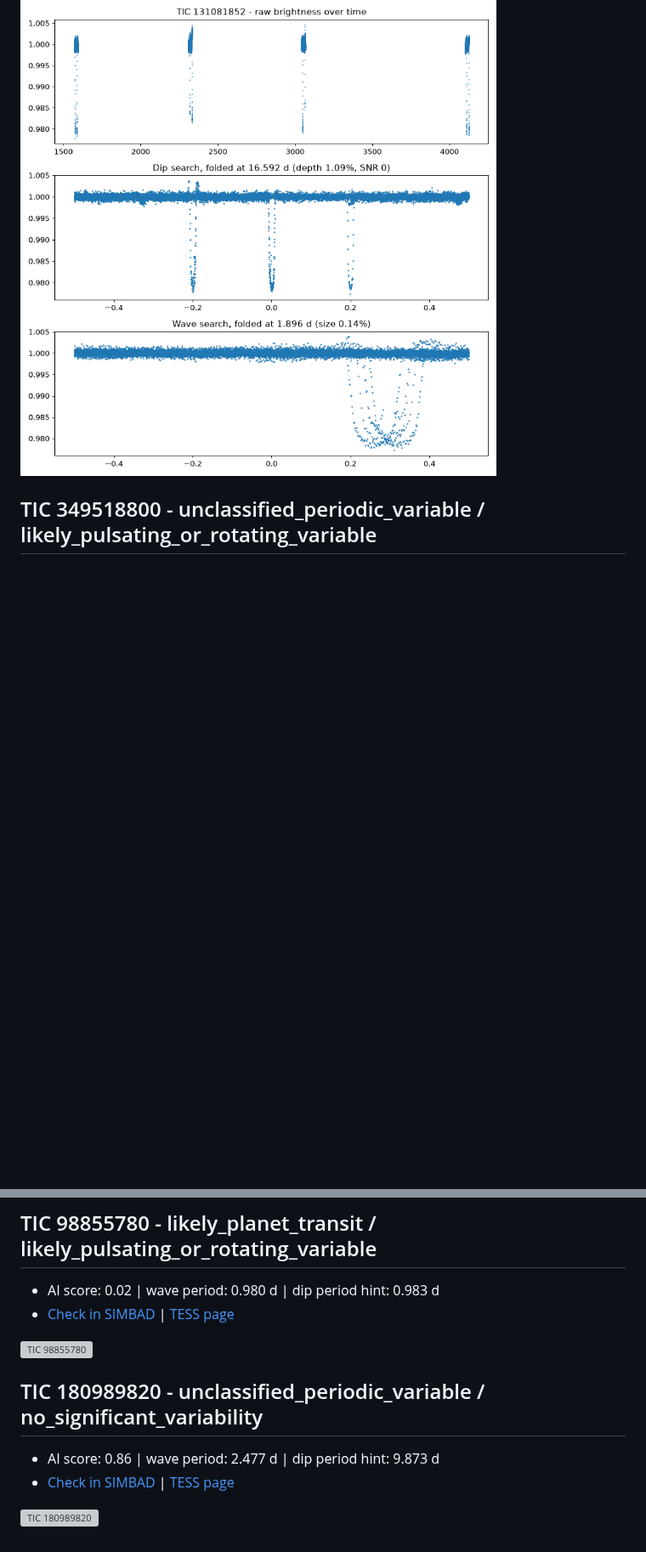
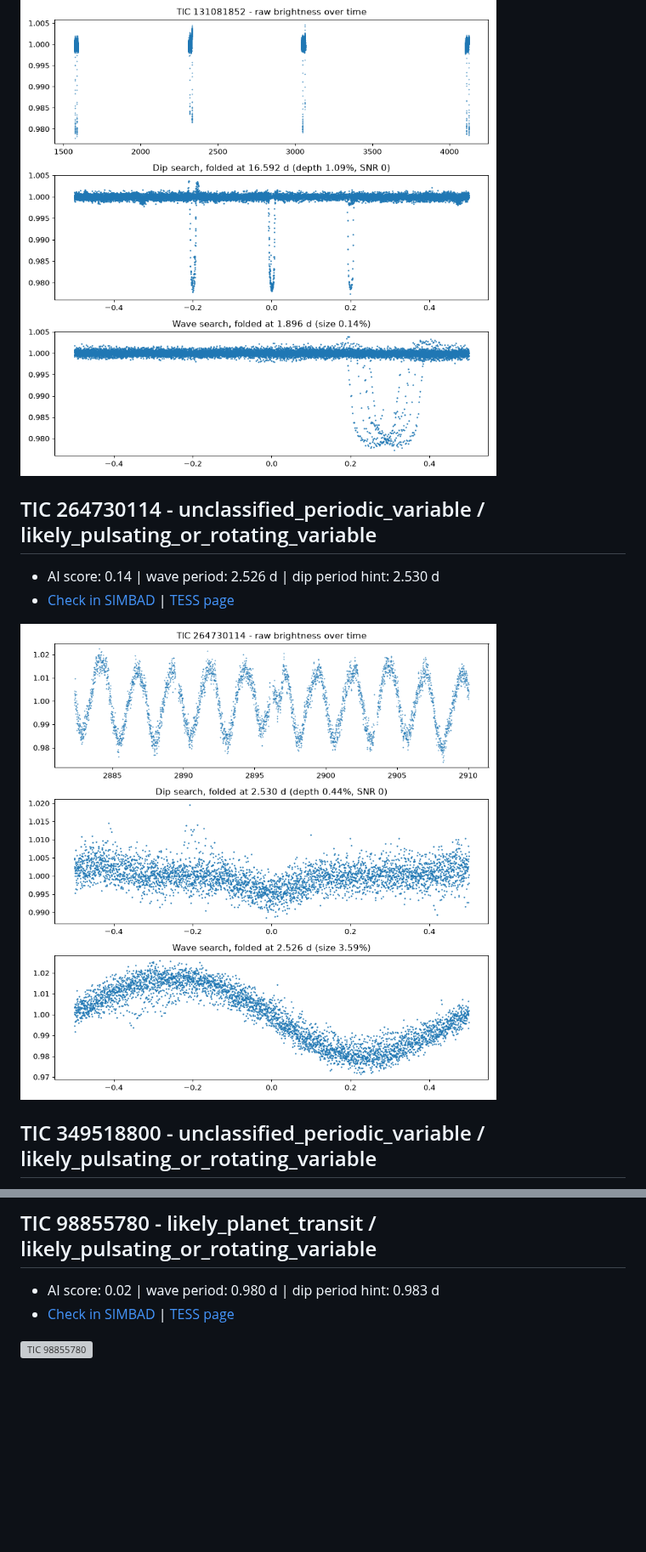
Before and after one commit to Voider03/star-discovery, a Markdown page: candidates/LEADS.md, 2 parts joined by grey strips. Shown at 85% size. GitHub-like rendering; pictures changed too: candidates/plots/TIC_264730114.png (added); blank space fills up the shorter version; grey boxes are pictures that could not be loaded.

Commit message:
Update 2026-10-25 07:19 UTC

```diff
--- a/candidates/LEADS.md
+++ b/candidates/LEADS.md
@@ -187,6 +187,13 @@ submit it at https://www.aavso.org/vsx (Submit new variable).
 
 ![TIC 131081852](plots/TIC_131081852.png)
 
+## TIC 264730114  -  unclassified_periodic_variable / likely_pulsating_or_rotating_variable
+
+- AI score: 0.14 | wave period: 2.526 d | dip period hint: 2.530 d
+- [Check in SIMBAD](https://simbad.cds.unistra.fr/simbad/sim-coord?Coord=34.7564948029802+57.0895767082136&CooFrame=FK5&CooEpoch=2000&Radius=2&Radius.unit=arcmin&submit=submit+query) | [TESS page](https://exofop.ipac.caltech.edu/tess/target.php?id=264730114)
+
+![TIC 264730114](plots/TIC_264730114.png)
+
 ## TIC 349518800  -  unclassified_periodic_variable / likely_pulsating_or_rotating_variable
 
 - AI score: 0.91 | wave period: 1.083 d | dip period hint: 2.165 d
@@ -354,10 +361,3 @@ submit it at https://www.aavso.org/vsx (Submit new variable).
 - [Check in SIMBAD](https://simbad.cds.unistra.fr/simbad/sim-coord?Coord=46.1659634552609+-15.0475690984816&CooFrame=FK5&CooEpoch=2000&Radius=2&Radius.unit=arcmin&submit=submit+query) | [TESS page](https://exofop.ipac.caltech.edu/tess/target.php?id=98855780)
 
 ![TIC 98855780](plots/TIC_98855780.png)
-
-## TIC 180989820  -  unclassified_periodic_variable / no_significant_variability
-
-- AI score: 0.86 | wave period: 2.477 d | dip period hint: 9.873 d
-- [Check in SIMBAD](https://simbad.cds.unistra.fr/simbad/sim-coord?Coord=130.257041529306+-40.5848323959381&CooFrame=FK5&CooEpoch=2000&Radius=2&Radius.unit=arcmin&submit=submit+query) | [TESS page](https://exofop.ipac.caltech.edu/tess/target.php?id=180989820)
-
-![TIC 180989820](plots/TIC_180989820.png)
```
Also changed, not shown: other parts of candidates/LEADS.md (+1 -1 lines), 4 other files.
